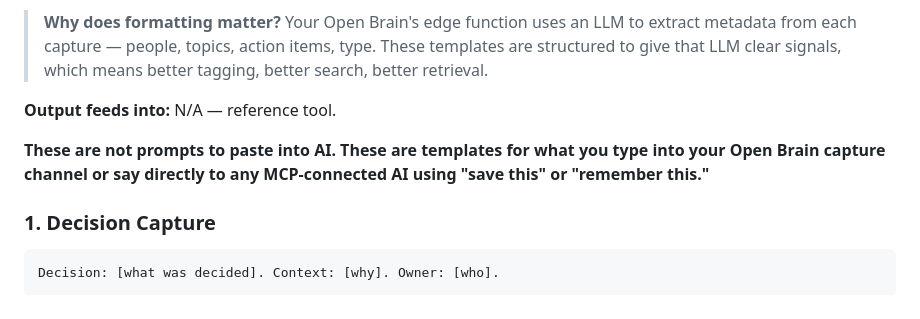
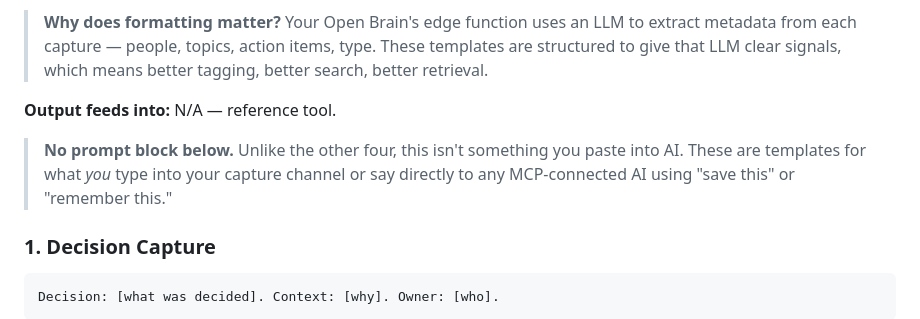
Before and after one commit to lucifer/OB1, a Markdown page: docs/companion-prompts.md, the part around the change. Drawn GitHub-style.

Commit message:
Clarify why Prompt 4 has no prompt block

```diff
--- a/docs/companion-prompts.md
+++ b/docs/companion-prompts.md
@@ -315,7 +315,7 @@ Format:
 
 **Output feeds into:** N/A — reference tool.
 
-**These are not prompts to paste into AI. These are templates for what you type into your Open Brain capture channel or say directly to any MCP-connected AI using "save this" or "remember this."**
+> **No prompt block below.** Unlike the other four, this isn't something you paste into AI. These are templates for what *you* type into your capture channel or say directly to any MCP-connected AI using "save this" or "remember this."
 
 ### 1. Decision Capture
 
```
